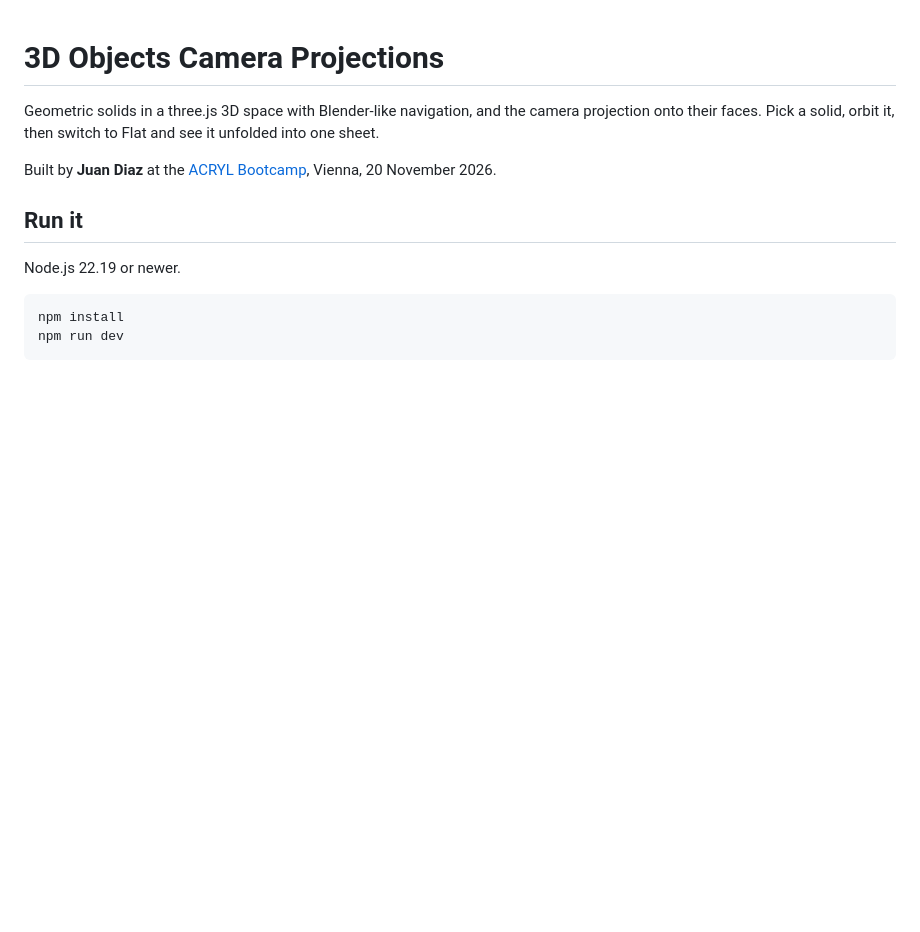
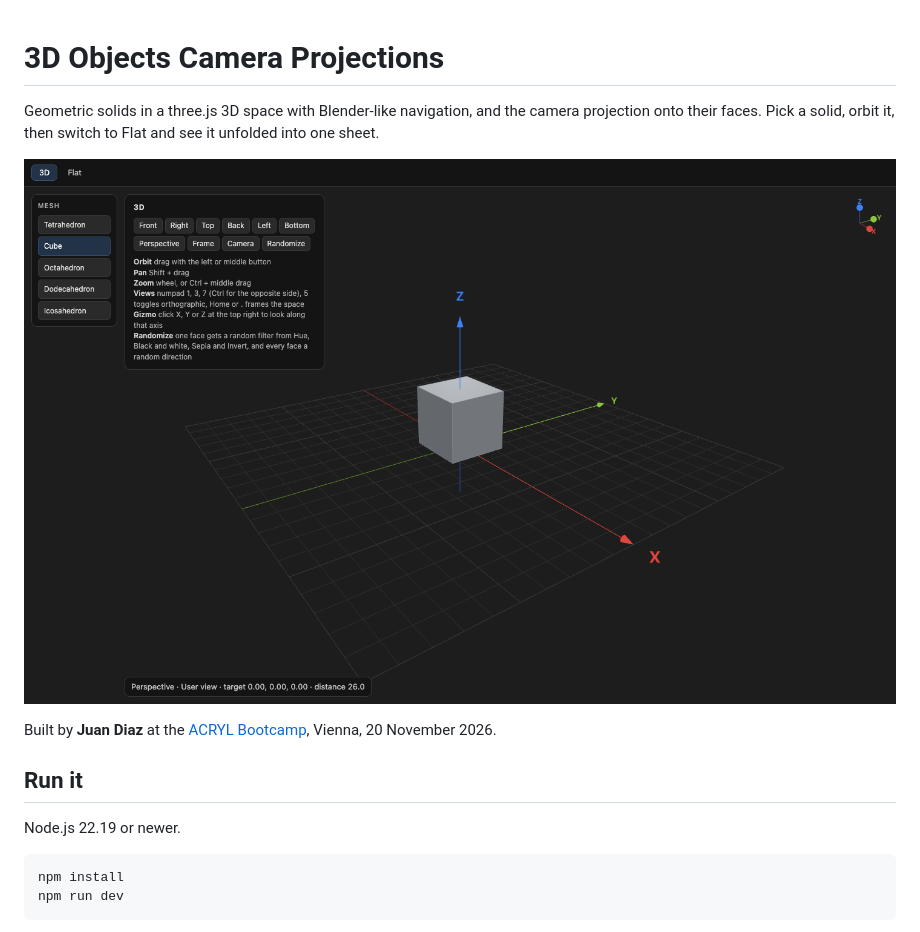
Before and after one commit to acrylworkshop/juan-diaz-3d-camera-projections, a Markdown page: README.md, the part around the change. Drawn GitHub-style; pictures changed too: docs/workshop-screenshot.png (added); blank space fills up the shorter version.

Commit message:
readme: add a screenshot of the 3D space

```diff
--- a/README.md
+++ b/README.md
@@ -1,6 +1,8 @@
 # 3D Objects Camera Projections
 
 Geometric solids in a three.js 3D space with Blender-like navigation, and the camera projection onto their faces. Pick a solid, orbit it, then switch to Flat and see it unfolded into one sheet.
+
+![The 3D space with the cube selected](docs/workshop-screenshot.png)
 
 Built by **Juan Diaz** at the [ACRYL Bootcamp](https://github.com/acrylworkshop/bootcamp-2026-11-20), Vienna, 20 November 2026.
 
```
